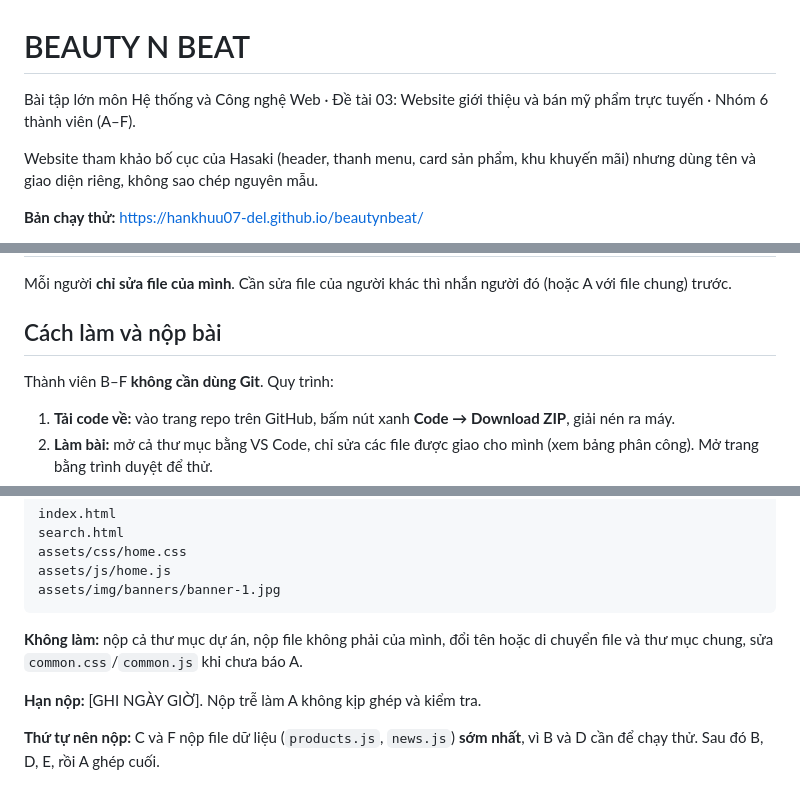
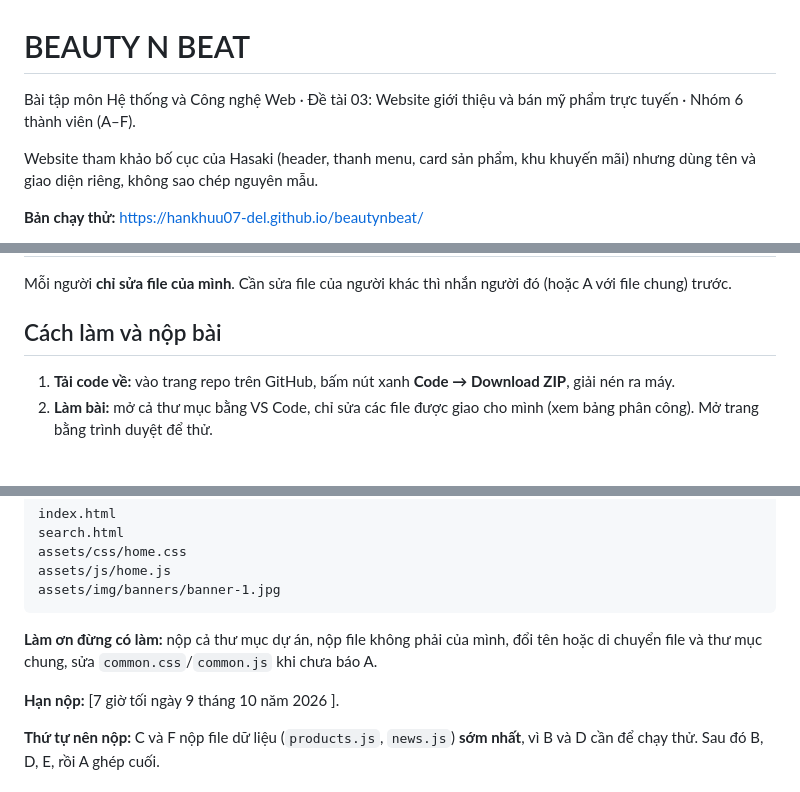
Before and after one commit to hankhuu07-del/beautynbeat, a Markdown page: README.md, 3 parts joined by grey strips. GitHub-like rendering; blank space fills up the shorter version.

````diff
--- a/README.md
+++ b/README.md
@@ -1,6 +1,6 @@
 # BEAUTY N BEAT
 
-Bài tập lớn môn Hệ thống và Công nghệ Web · Đề tài 03: Website giới thiệu và bán mỹ phẩm trực tuyến · Nhóm 6 thành viên (A–F).
+Bài tập môn Hệ thống và Công nghệ Web · Đề tài 03: Website giới thiệu và bán mỹ phẩm trực tuyến · Nhóm 6 thành viên (A–F).
 
 Website tham khảo bố cục của Hasaki (header, thanh menu, card sản phẩm, khu khuyến mãi) nhưng dùng tên và giao diện riêng, không sao chép nguyên mẫu.
 
@@ -26,8 +26,6 @@ Mỗi người **chỉ sửa file của mình**. Cần sửa file của người
 
 ## Cách làm và nộp bài
 
-Thành viên B–F **không cần dùng Git**. Quy trình:
-
 1. **Tải code về:** vào trang repo trên GitHub, bấm nút xanh **Code → Download ZIP**, giải nén ra máy.
 2. **Làm bài:** mở cả thư mục bằng VS Code, chỉ sửa các file được giao cho mình (xem bảng phân công). Mở trang bằng trình duyệt để thử.
 3. **Nộp bài:** gom các file của mình, **giữ đúng tên thư mục**, nén thành một file ZIP đặt tên theo mẫu `B_home-search.zip` (chữ cái của mình + tên phần việc). Upload vào thư mục Drive của nhóm: **[DÁN LINK DRIVE Ở ĐÂY]**.
@@ -44,9 +42,9 @@ assets/js/home.js
 assets/img/banners/banner-1.jpg
 ```
 
-**Không làm:** nộp cả thư mục dự án, nộp file không phải của mình, đổi tên hoặc di chuyển file và thư mục chung, sửa `common.css`/`common.js` khi chưa báo A.
+**Làm ơn đừng có làm:** nộp cả thư mục dự án, nộp file không phải của mình, đổi tên hoặc di chuyển file và thư mục chung, sửa `common.css`/`common.js` khi chưa báo A.
 
-**Hạn nộp:** [GHI NGÀY GIỜ]. Nộp trễ làm A không kịp ghép và kiểm tra.
+**Hạn nộp:** [7 giờ tối ngày 9 tháng 10 năm 2026  ].
 
 **Thứ tự nên nộp:** C và F nộp file dữ liệu (`products.js`, `news.js`) **sớm nhất**, vì B và D cần để chạy thử. Sau đó B, D, E, rồi A ghép cuối.
 
````
